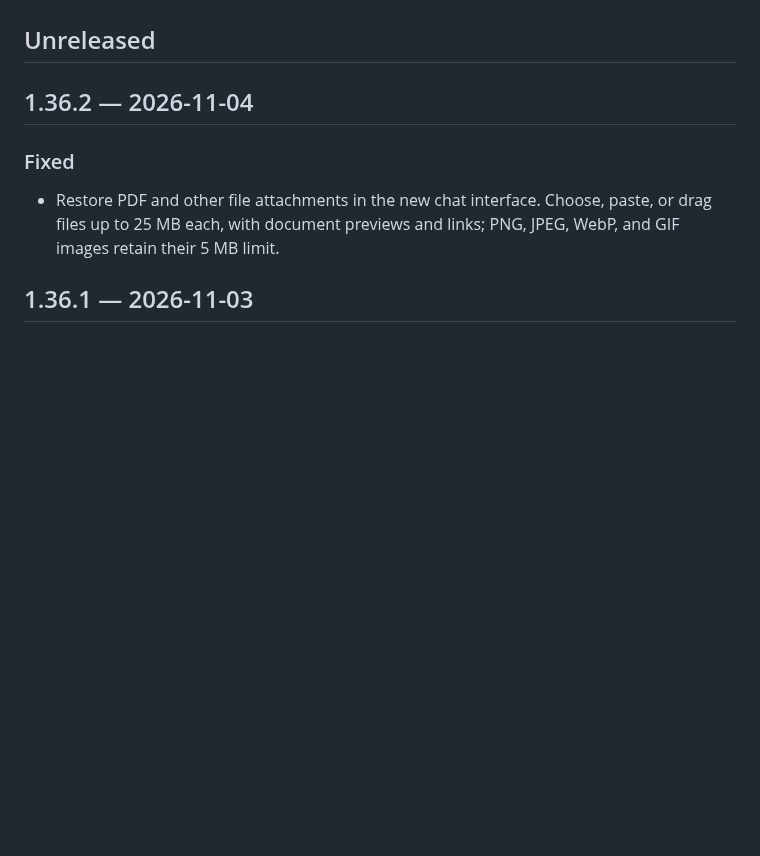
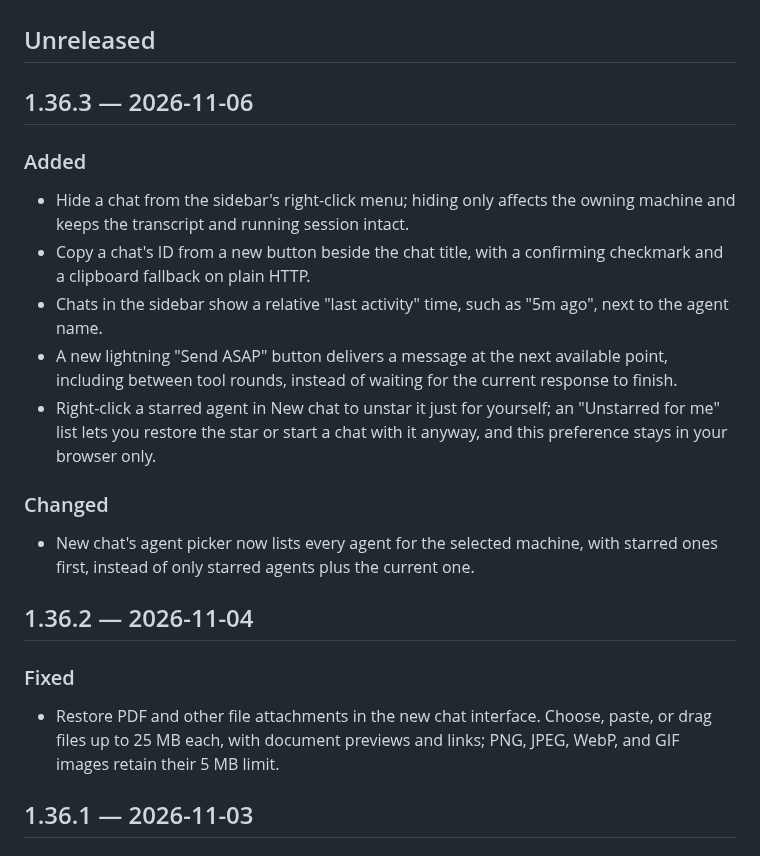
Before and after one commit to adi-family/mono, a Markdown page: CHANGELOG.md, the part around the change. GitHub-like rendering; blank space fills up the shorter version.

Commit message:
CHANGELOG: cut 1.36.3

```diff
--- a/CHANGELOG.md
+++ b/CHANGELOG.md
@@ -19,6 +19,20 @@ Keep `## Unreleased` at the top; cutting a release renames it to `## <version>
 extraction script cares about.
 
 ## Unreleased
+
+## 1.36.3 — 2026-11-06
+
+### Added
+
+- Hide a chat from the sidebar's right-click menu; hiding only affects the owning machine and keeps the transcript and running session intact.
+- Copy a chat's ID from a new button beside the chat title, with a confirming checkmark and a clipboard fallback on plain HTTP.
+- Chats in the sidebar show a relative "last activity" time, such as "5m ago", next to the agent name.
+- A new lightning "Send ASAP" button delivers a message at the next available point, including between tool rounds, instead of waiting for the current response to finish.
+- Right-click a starred agent in New chat to unstar it just for yourself; an "Unstarred for me" list lets you restore the star or start a chat with it anyway, and this preference stays in your browser only.
+
+### Changed
+
+- New chat's agent picker now lists every agent for the selected machine, with starred ones first, instead of only starred agents plus the current one.
 
 ## 1.36.2 — 2026-11-04
 
```
